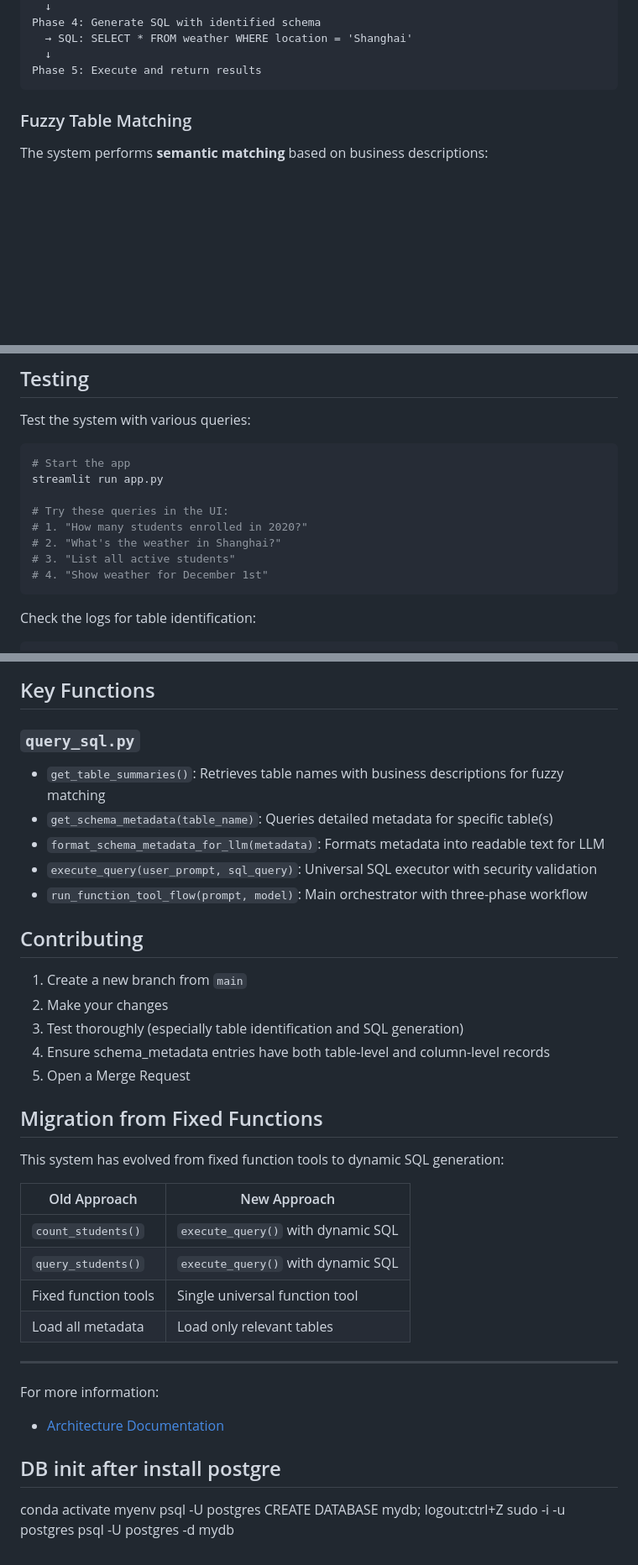
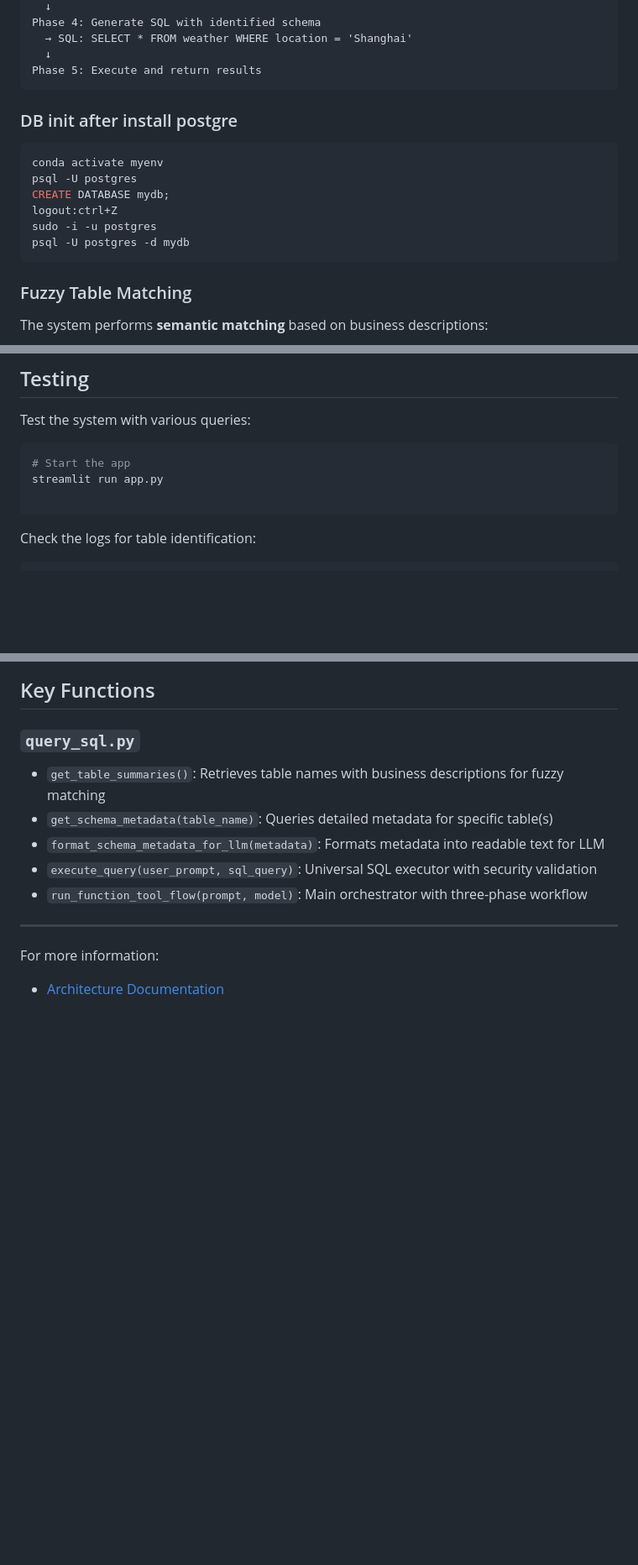
Before and after one commit to luanluankuaile/ask_data, a Markdown page: README.md, 3 parts joined by grey strips. Shown at 84% size. GitHub-like rendering; blank space fills up the shorter version.

````diff
--- a/README.md
+++ b/README.md
@@ -92,6 +86,15 @@ Phase 4: Generate SQL with identified schema
   → SQL: SELECT * FROM weather WHERE location = 'Shanghai'
   ↓
 Phase 5: Execute and return results
+```
+### DB init after install postgre
+```bash
+conda activate myenv
+psql -U postgres
+CREATE DATABASE mydb;
+logout:ctrl+Z
+sudo -i -u postgres
+psql -U postgres -d mydb
 ```
 
 ### Fuzzy Table Matching
@@ -213,11 +216,6 @@ Test the system with various queries:
 # Start the app
 streamlit run app.py
 
-# Try these queries in the UI:
-# 1. "How many students enrolled in 2020?"
-# 2. "What's the weather in Shanghai?"
-# 3. "List all active students"
-# 4. "Show weather for December 1st"
 ```
 
 Check the logs for table identification:
@@ -278,34 +276,8 @@ students-project-13/
 - `execute_query(user_prompt, sql_query)`: Universal SQL executor with security validation
 - `run_function_tool_flow(prompt, model)`: Main orchestrator with three-phase workflow
 
-## Contributing
-
-1. Create a new branch from `main`
-2. Make your changes
-3. Test thoroughly (especially table identification and SQL generation)
-4. Ensure schema_metadata entries have both table-level and column-level records
-5. Open a Merge Request
-
-## Migration from Fixed Functions
-
-This system has evolved from fixed function tools to dynamic SQL generation:
-
-| Old Approach | New Approach |
-|--------------|--------------|
-| `count_students()` | `execute_query()` with dynamic SQL |
-| `query_students()` | `execute_query()` with dynamic SQL |
-| Fixed function tools | Single universal function tool |
-| Load all metadata | Load only relevant tables |
 
 ---
 
 For more information:
 - [Architecture Documentation](ARCHITECTURE.md)
-
-## DB init after install postgre
-conda activate myenv
-psql -U postgres
-CREATE DATABASE mydb;
-logout:ctrl+Z
-sudo -i -u postgres
-psql -U postgres -d mydb
````
Also changed, not shown: other parts of README.md (+6 -12 lines).
